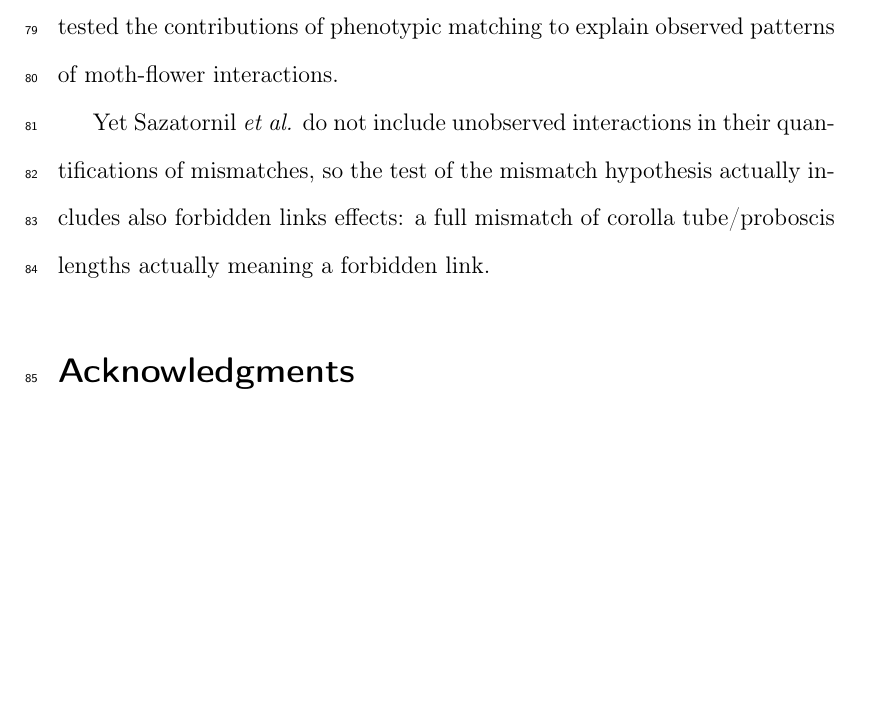
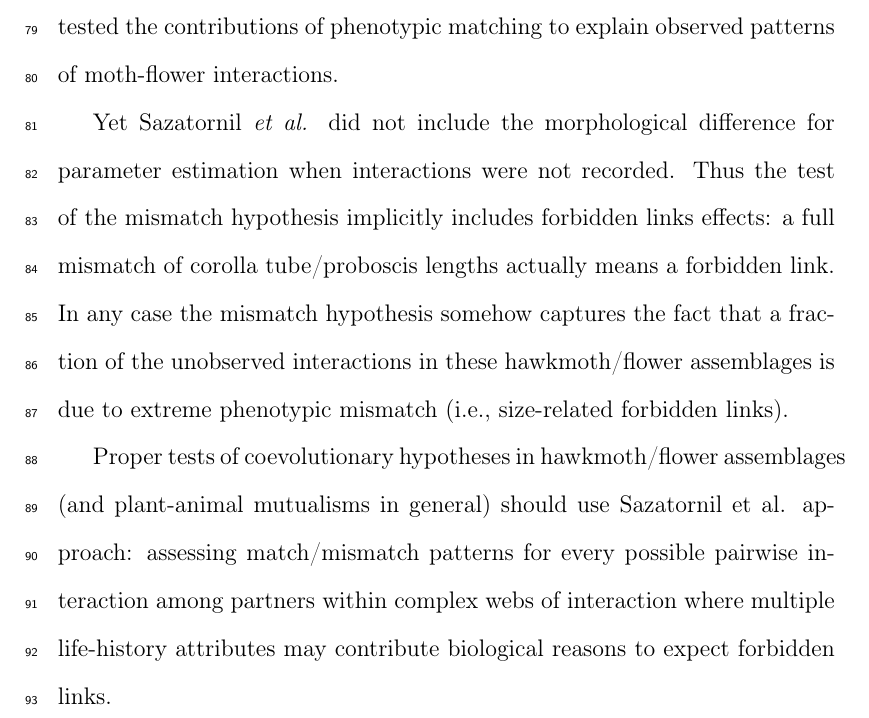
Before and after one commit to pedroj/MSS_InFocus_JAnimEcology, a LaTeX document (ms_infocus.tex): part of page 4 of 6 before the commit and part of page 4 of 7 after it, cut so that both start at the same text, the shorter picture padded with empty space. Compiled offline with pdfLaTeX.

Commit message:
Minor edits to improve outline.

```diff
--- a/ms_infocus.tex
+++ b/ms_infocus.tex
@@ -50,9 +50,18 @@ Size-limited foragers show clear restrictions on the size of prey items they can
 
  Phenotypic fitting of corolla length and shape and the pollinators' feeding apparatus and body sizes are important because the better the fit, the better the consequences in terms of fitness outcomes for the interaction partners \citep{Nilsson:1988}. Yet the expectation of perfect trait matching across populations or communities is too simplistic \citep{Anderson:2010}: "arms races" as initially suggested by Darwin and Wallace are frequently asymmetric, originating pollinator shifts rather than tight phenotypic trait matching (Fig. 1). Extensive local variation in phenotypic mismatch exists in different plant-pollinator systems \citep[e.g., ][]{Cocucci:2009,Anderson:2010,More:2012}, with pollinator-mediated selection geographic mosaics of locally coevolved partners.
 
+% Explain the biological basis of mismatch using Fig 1 and Arditti
+
 Recent work by Sazatornil \textit{et al.} \citep{Sazatornil:2016} provides evidences that the types of trait mismatching outlined in Fig. 1 limit the ranges of host plants for sphingid pollinators, and ultimately shape their complex plant-pollinator networks. By using a comparative analysis of five different hawkmoth/flower assemblages across four South American biotas (Atlantic rainforest and Cerrado in Brazil, Chaco, and the Chaco-Yungas transition in Argentina) they tested the contributions of phenotypic matching to explain observed patterns of moth-flower interactions.
 
-Yet Sazatornil \textit{et al.} do not include unobserved interactions in their quantifications of mismatches, so the test of the mismatch hypothesis actually includes also forbidden links effects: a full mismatch of corolla tube/proboscis lengths actually meaning a forbidden link.
+% Further synth of Sazatronil et al paper
+% Forbidden links background.
+
+Yet Sazatornil \textit{et al.} did not include the morphological difference for parameter estimation when interactions were not recorded. Thus the test of the mismatch hypothesis implicitly includes forbidden links effects: a full mismatch of corolla tube/proboscis lengths actually means a forbidden link. In any case the mismatch hypothesis somehow captures the fact that a fraction of the unobserved interactions in these hawkmoth/flower assemblages is due to extreme phenotypic mismatch (i.e., size-related forbidden links).
+
+Proper tests of coevolutionary hypotheses in hawkmoth/flower assemblages (and plant-animal mutualisms in general) should use Sazatornil et al. approach: assessing match/mismatch patterns for every possible pairwise interaction among partners within complex webs of interaction where multiple life-history attributes may contribute biological reasons to expect forbidden links.
+
+
 
 %---------------------------------------------------------------------------------
 
```
Also changed, not shown: ms_infocus.pdf.
